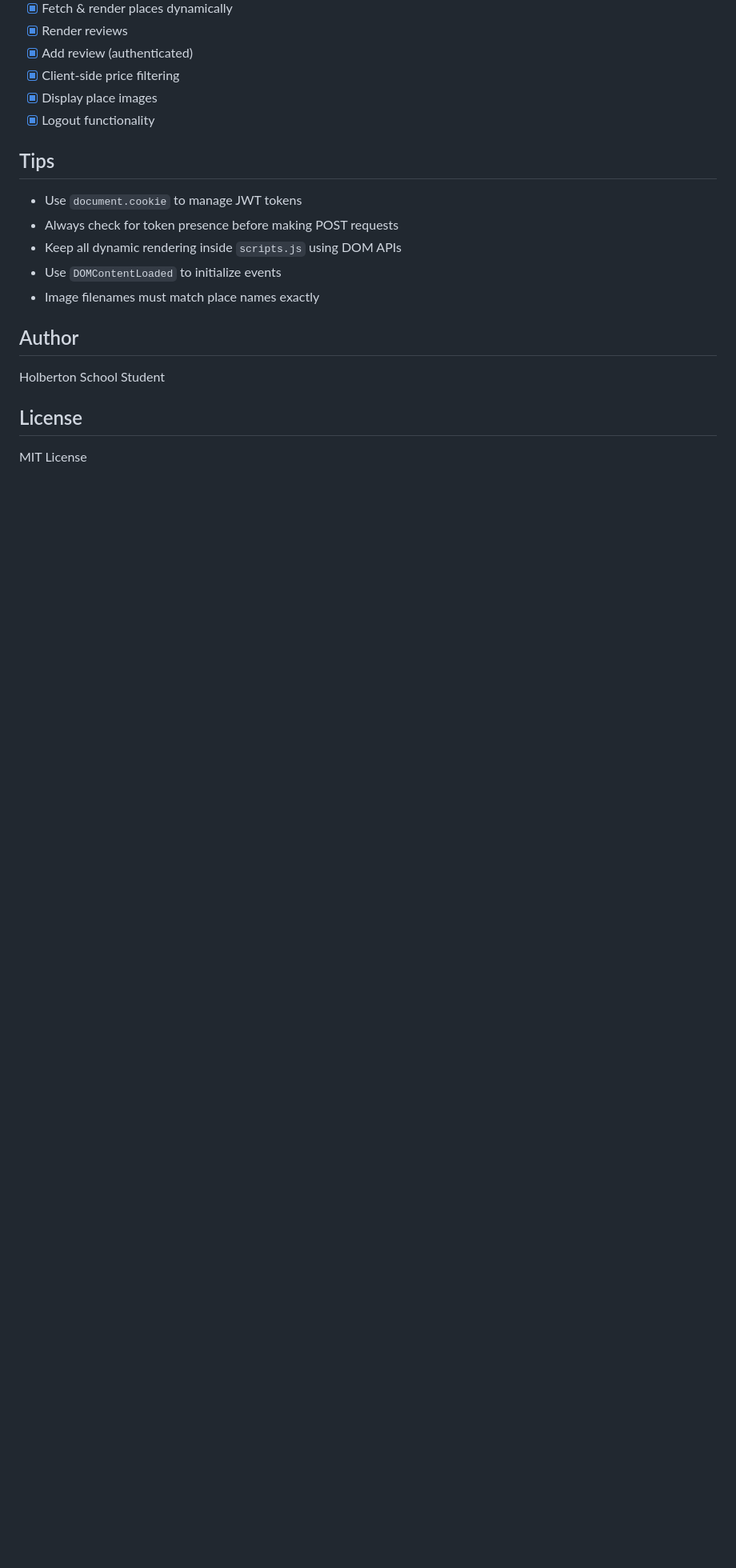
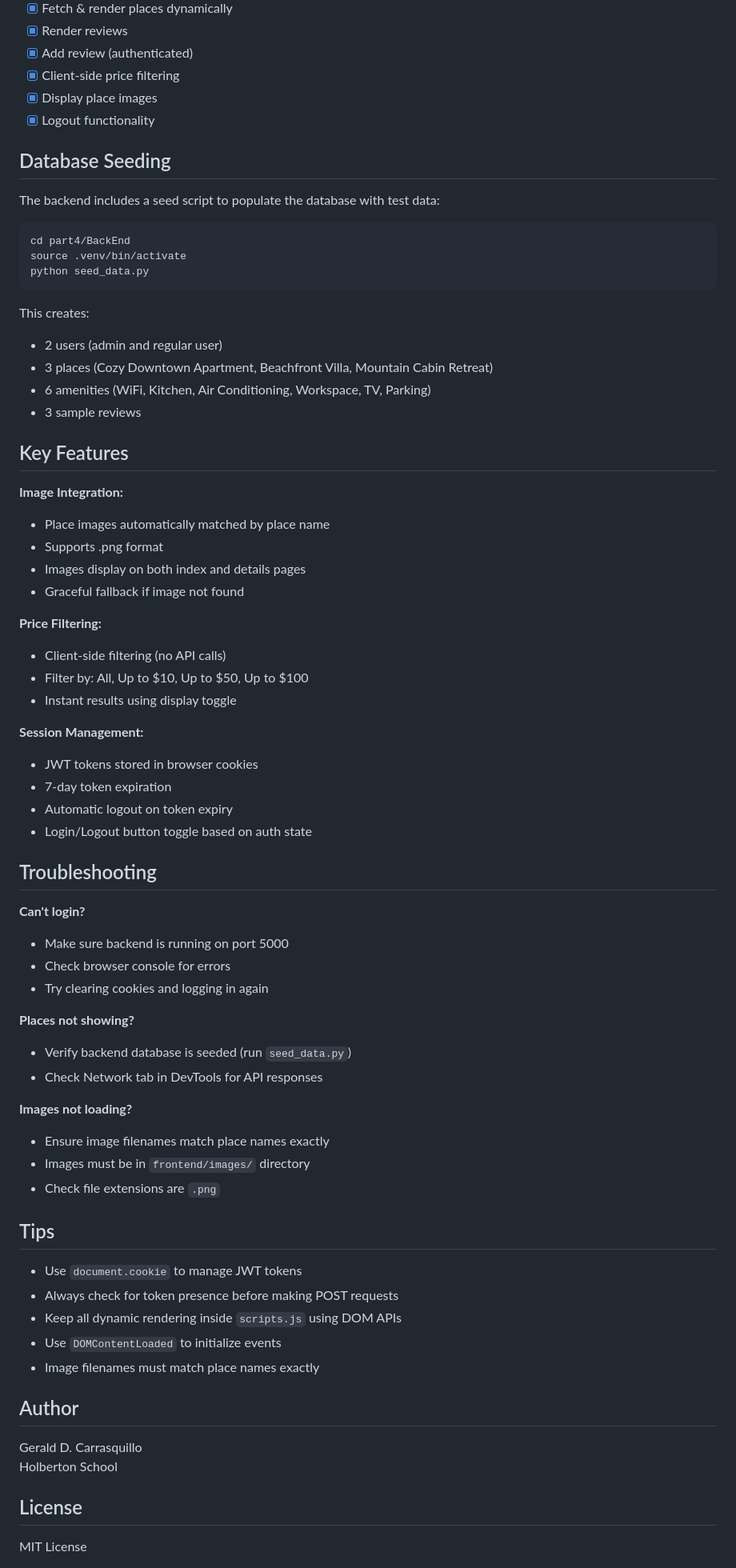
Before and after one commit to Gerdia0117/holbertonschool-hbnb, a Markdown page: part4/README.md, the part around the change. Shown: that part at 80% size. GitHub-like rendering; blank space fills up the shorter version.

Commit message:
Add unique sections to README and update author
Added sections:
- Database Seeding - how to populate test data
- Key Features - detailed breakdown of image integration, price filtering, session management
- Troubleshooting - common issues and solutions

Updated:
- Author: Gerald D. Carrasquillo

Makes README unique while maintaining clean, professional style

````diff
--- a/part4/README.md
+++ b/part4/README.md
@@ -138,6 +138,57 @@ Use the token in the browser's cookies (or inspect via DevTools).
 - [x] Display place images
 - [x] Logout functionality
 
+## Database Seeding
+
+The backend includes a seed script to populate the database with test data:
+
+```bash
+cd part4/BackEnd
+source .venv/bin/activate
+python seed_data.py
+```
+
+This creates:
+- 2 users (admin and regular user)
+- 3 places (Cozy Downtown Apartment, Beachfront Villa, Mountain Cabin Retreat)
+- 6 amenities (WiFi, Kitchen, Air Conditioning, Workspace, TV, Parking)
+- 3 sample reviews
+
+## Key Features
+
+**Image Integration:**
+- Place images automatically matched by place name
+- Supports .png format
+- Images display on both index and details pages
+- Graceful fallback if image not found
+
+**Price Filtering:**
+- Client-side filtering (no API calls)
+- Filter by: All, Up to $10, Up to $50, Up to $100
+- Instant results using display toggle
+
+**Session Management:**
+- JWT tokens stored in browser cookies
+- 7-day token expiration
+- Automatic logout on token expiry
+- Login/Logout button toggle based on auth state
+
+## Troubleshooting
+
+**Can't login?**
+- Make sure backend is running on port 5000
+- Check browser console for errors
+- Try clearing cookies and logging in again
+
+**Places not showing?**
+- Verify backend database is seeded (run `seed_data.py`)
+- Check Network tab in DevTools for API responses
+
+**Images not loading?**
+- Ensure image filenames match place names exactly
+- Images must be in `frontend/images/` directory
+- Check file extensions are `.png`
+
 ## Tips
 
 - Use `document.cookie` to manage JWT tokens
@@ -148,7 +199,8 @@ Use the token in the browser's cookies (or inspect via DevTools).
 
 ## Author
 
-Holberton School Student
+Gerald D. Carrasquillo
+Holberton School
 
 ## License
 
````
